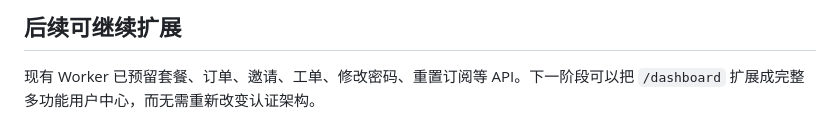
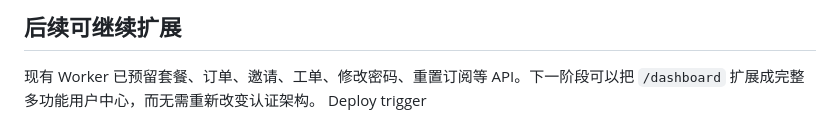
Before and after one commit to kingsjob/oumei-user-center, a Markdown page: README.md, the part around the change. GitHub-like rendering.

```diff
--- a/README.md
+++ b/README.md
@@ -168,3 +168,4 @@ README.md
 ## 后续可继续扩展
 
 现有 Worker 已预留套餐、订单、邀请、工单、修改密码、重置订阅等 API。下一阶段可以把 `/dashboard` 扩展成完整多功能用户中心，而无需重新改变认证架构。
+Deploy trigger
```
